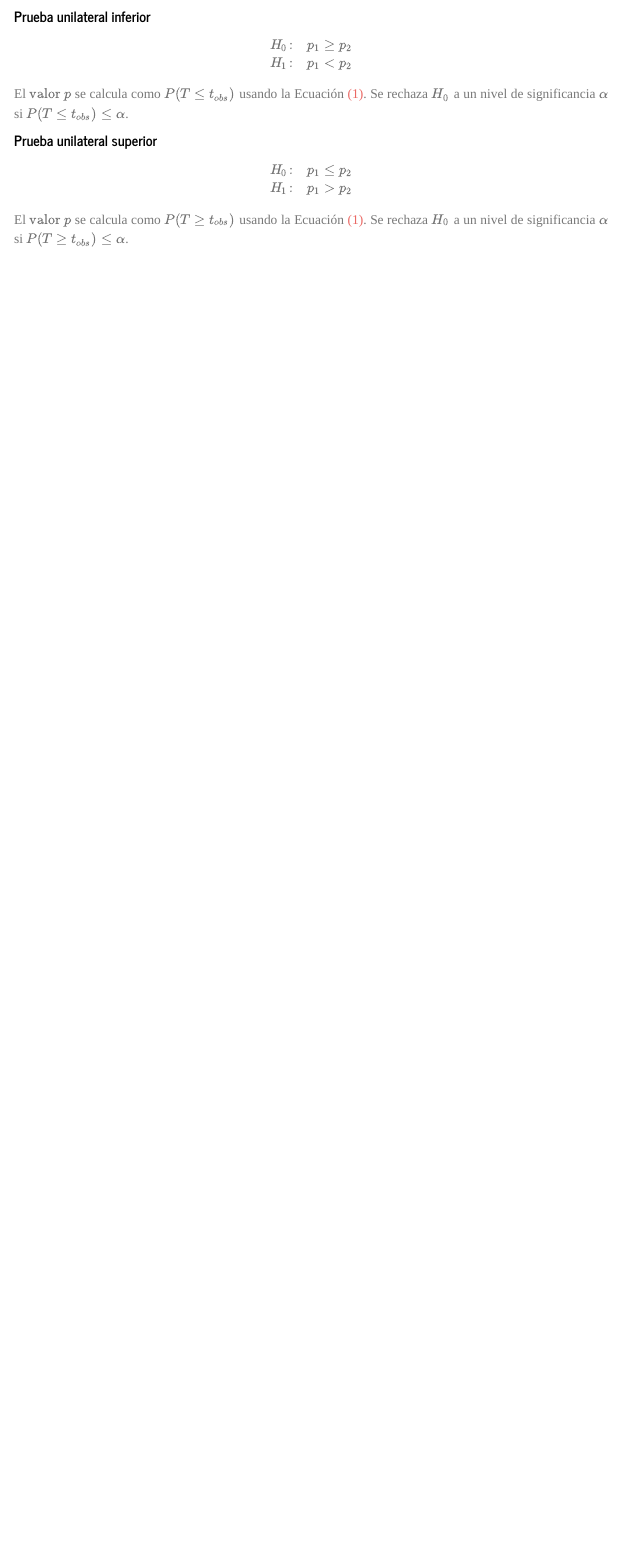
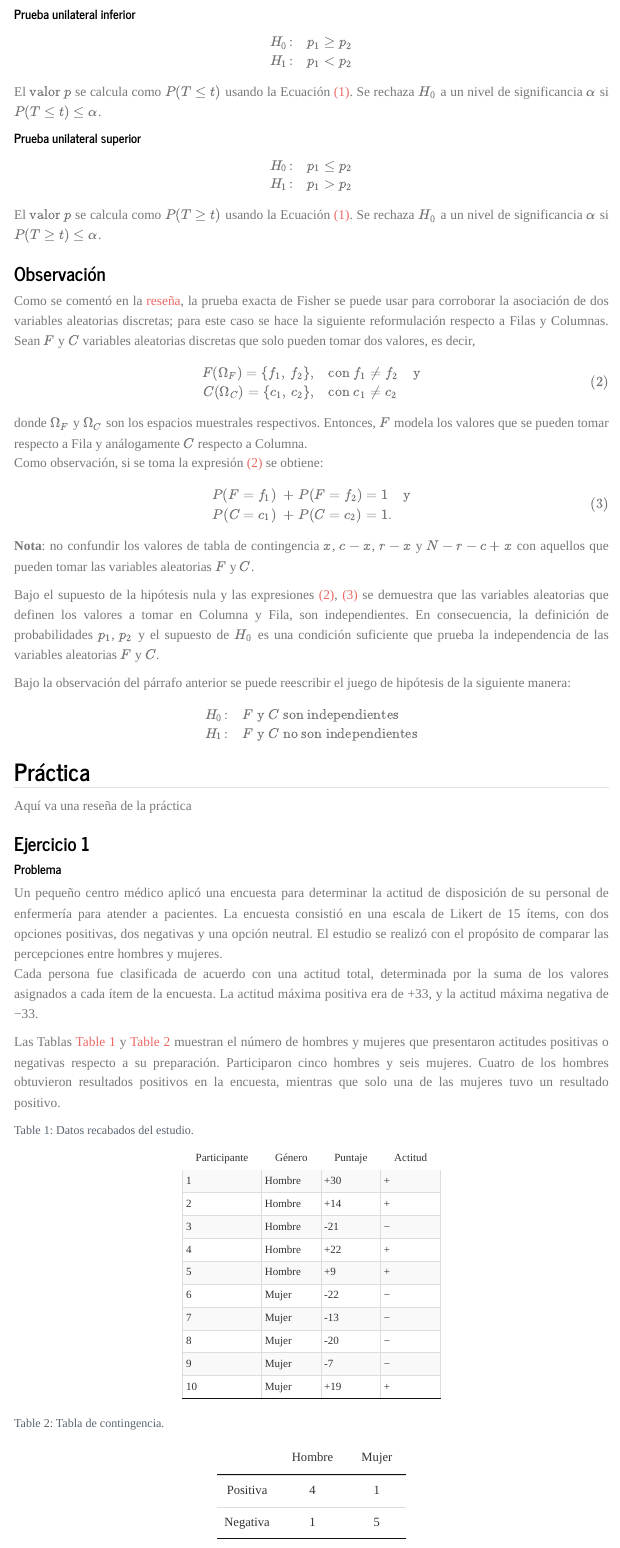
Before and after one commit to Josacc/Publications, a Quarto document (Fishers_Exact_Test/Fishers_Exact_Test.qmd): the page in a window 1100 px wide, from 1270 px down before the commit and from 1490 px down after it, so that both start at the same text. Rendered offline with R 4.5, knitr and Pandoc in place of Quarto, with nearby package versions; a font, style sheet, LaTeX package, included part or bibliography that could not be used is replaced or left out; menus at the side of the page are left out.

Commit message:
Add analisys

````diff
--- a/Fishers_Exact_Test/Fishers_Exact_Test.qmd
+++ b/Fishers_Exact_Test/Fishers_Exact_Test.qmd
@@ -109,6 +118,6 @@ Se calcula el $\text{valor }p$ utilizando la usando la Ecuación <a href="#eq-hi
 :::
 
-#### Prueba unilateral inferior
+##### Prueba unilateral inferior
 
 $$
 \begin{aligned}
@@ -118,10 +127,10 @@ H_1\!: &\quad p_1 < p_2
 $$
 
 ::: {.justify}
-El $\text{valor }p$ se calcula como $P(T \leq t_{obs})$ usando la Ecuación <a href="#eq-hipergeometrica" class="no-underline">(1)</a>. Se rechaza $H_0$ a un nivel de significancia $\alpha$ si $P(T \leq t_{obs}) \leq \alpha$.
+El $\text{valor }p$ se calcula como $P(T \leq t)$ usando la Ecuación <a href="#eq-hipergeometrica" class="no-underline">(1)</a>. Se rechaza $H_0$ a un nivel de significancia $\alpha$ si $P(T \leq t) \leq \alpha$.
 :::
 
-#### Prueba unilateral superior
+##### Prueba unilateral superior
 
 $$
 \begin{aligned}
@@ -131,5 +140,68 @@ H_1\!: &\quad p_1 > p_2
 $$
 
 ::: {.justify}
-El $\text{valor }p$ se calcula como $P(T \geq t_{obs})$ usando la Ecuación <a href="#eq-hipergeometrica" class="no-underline">(1)</a>. Se rechaza $H_0$ a un nivel de significancia $\alpha$ si $P(T \geq t_{obs}) \leq \alpha$.
+El $\text{valor }p$ se calcula como $P(T \geq t)$ usando la Ecuación <a href="#eq-hipergeometrica" class="no-underline">(1)</a>. Se rechaza $H_0$ a un nivel de significancia $\alpha$ si $P(T \geq t) \leq \alpha$.
 :::
+
+### Observación
+
+::: {.justify}
+Como se comentó en la [reseña](#reseña), la prueba exacta de Fisher se puede usar para corroborar
+la asociación de dos variables aleatorias discretas; para este caso se hace la siguiente
+reformulación respecto a Filas y Columnas. Sean $F$ y $C$ variables aleatorias
+discretas que solo pueden tomar dos valores, es decir,
+:::
+
+<div id="eq-images" class="equation">
+$$
+\begin{aligned}
+F(\Omega_F) = \{f_1,\, f_2\}, &\quad \text{con}\; f_1 \neq f_2 \quad \text{y}\\
+C(\Omega_C) = \{c_1,\, c_2\}, &\quad \text{con}\; c_1 \neq c_2
+\end{aligned}
+\tag{2}
+$$
+</div>
+
+
+::: {.justify}
+donde $\Omega_F$ y $\Omega_C$ son los espacios muestrales respectivos. Entonces, $F$ modela
+los valores que se pueden tomar respecto a Fila y análogamente $C$ respecto a Columna.
+Como observación, si se toma la expresión <a href="#eq-images" class="no-underline">(2)</a> se obtiene:
+:::
+<div id="eq-disjoint" class="equation">
+$$
+\begin{aligned}
+P(F = f_1)\;  +\; & P(F = f_2)  = 1  \quad \text{y}\\
+P(C = c_1)\;  +\; & P(C = c_2)  = 1.
+\end{aligned}
+\tag{3}
+$$
+</div>
+
+
+::: {.justify}
+**Nota**: no confundir los valores de tabla de contingencia $x$, $c-x$, $r-x$ y $N-r-c+x$ con
+aquellos que pueden tomar las variables aleatorias $F$ y $C$.
+:::
+::: {.justify}
+Bajo el supuesto de la hipótesis nula y las expresiones <a href="#eq-images" class="no-underline">(2)</a>,
+<a href="#eq-disjoint" class="no-underline">(3)</a> se demuestra que las variables aleatorias
+que definen los valores a tomar en Columna y Fila, son independientes.
+En consecuencia, la definición de probabilidades $p_1$, $p_2$ y el supuesto de
+$H_0$ es una condición suficiente que prueba la independencia de las variables aleatorias $F$ y $C$.
+
+Bajo la observación del párrafo anterior se puede reescribir el juego de hipótesis de
+la siguiente manera:
+
+$$
+\begin{aligned}
+H_0\!: &\quad F \; \text{y} \; C \; \text {son independientes} \\
+H_1\!: &\quad F \; \text{y} \; C \; \text {no son independientes}
+\end{aligned}
+$$
+
+:::
+
+
+
+```{r}
@@ -135,0 +219,44 @@ El $\text{valor }p$ se calcula como $P(T \geq t_{obs})$ usando la Ecuación <a h
+## Práctica
+
+Aquí va una reseña de la práctica
+
+### Ejercicio 1
+
+
+
+
+::: {.justify}
+##### Problema
+Un pequeño centro médico aplicó una encuesta para determinar la actitud de
+disposición de su personal de enfermería para atender a pacientes. La encuesta
+consistió en una escala de Likert de 15 ítems, con dos opciones positivas, dos
+negativas y una opción neutral. El estudio se realizó con el propósito de comparar
+las percepciones entre hombres y mujeres.
+Cada persona fue clasificada de acuerdo con una actitud total, determinada por la
+suma de los valores asignados a cada ítem de la encuesta. La actitud máxima positiva
+era de +33, y la actitud máxima negativa de −33.
+
+Las Tablas @tbl-table-ex-1 y @tbl-contingency-ex-1 muestran el número de hombres y mujeres que presentaron
+actitudes positivas o negativas respecto a su preparación. Participaron cinco
+hombres y seis mujeres. Cuatro de los hombres obtuvieron resultados positivos en la
+encuesta, mientras que solo una de las mujeres tuvo un resultado positivo.
+
+```{r table_ex_1}
+#| echo: false
+#| label: tbl-table-ex-1
+#| tbl-cap: "Datos recabados del estudio."
+
+htmltools::div(
+  style = "margin-left: auto; margin-right: auto; width: fit-content;",
+  table_ex_1
+)
+```
+
+```{r table_contingency_ex_1}
+#| echo: false
+#| label: tbl-contingency-ex-1
+#| tbl-cap: "Tabla de contingencia."
+
+htmltools::div(
+  style = "margin-left: auto; margin-right: auto; width: fit-content;",
+  table_contingency_ex_1
--- /dev/null
+++ b/Fishers_Exact_Test/main/02_EDA.R
@@ -0,0 +1,18 @@
+# Exercise 1 --------------------------------------------------------------
+
+
+
+data_source_ex_1 <- tribble(
+  ~Participante, ~Género,  ~Puntaje, ~Actitud,
+  1,             "Hombre", "+30",    "+",
+  2,             "Hombre", "+14",    "+",
+  3,             "Hombre", "-21",    "−",
+  4,             "Hombre", "+22",    "+",
+  5,             "Hombre", "+9" ,    "+",
+  6,             "Mujer",  "-22",    "−",
+  7,             "Mujer",  "-13",    "−",
+  8,             "Mujer",  "-20",    "−",
+  9,             "Mujer",  "-7" ,    "−",
+  10,            "Mujer",  "+19",    "+",
+  11,            "Mujer",  "-31",    "−"
+)
--- /dev/null
+++ b/Fishers_Exact_Test/main/03_contingency_tables.R
@@ -0,0 +1,5 @@
+
+# Exercise 1 --------------------------------------------------------------
+
+table_ex_1 <-
+  data_source_ex_1 %>%
@@ -0,0 +11 @@
+      dom          = "t",
@@ -0,0 +24,7 @@
+table_contingency_ex_1 <-
+  data_source_ex_1 %>%
+    select(Actitud, Género) %>%
+    mutate(Actitud = str_replace_all(Actitud, c("−" = "Negativa", "\\+" = "Positiva"))) %>%
+    table() %>%
+    as.data.frame.matrix() %>%
+    .[c("Positiva", "Negativa"), ] %>%
@@ -0,0 +35,3 @@
+        pageLength   = -1,
+        ordering     = FALSE,
+        dom          = "t",
````
Also changed, not shown: Fishers_Exact_Test/main/01_global.R (added, +8 -0 lines), Fishers_Exact_Test/main/main.R (added, +5 -0 lines), Fishers_Exact_Test/resources/referencias.bib (+10 -0 lines), Fishers_Exact_Test/Fishers_Exact_Test.html, Fishers_Exact_Test/Fishers_Exact_Test.qmd (110 more changed lines), Fishers_Exact_Test/main/03_contingency_tables.R (32 more changed lines).
